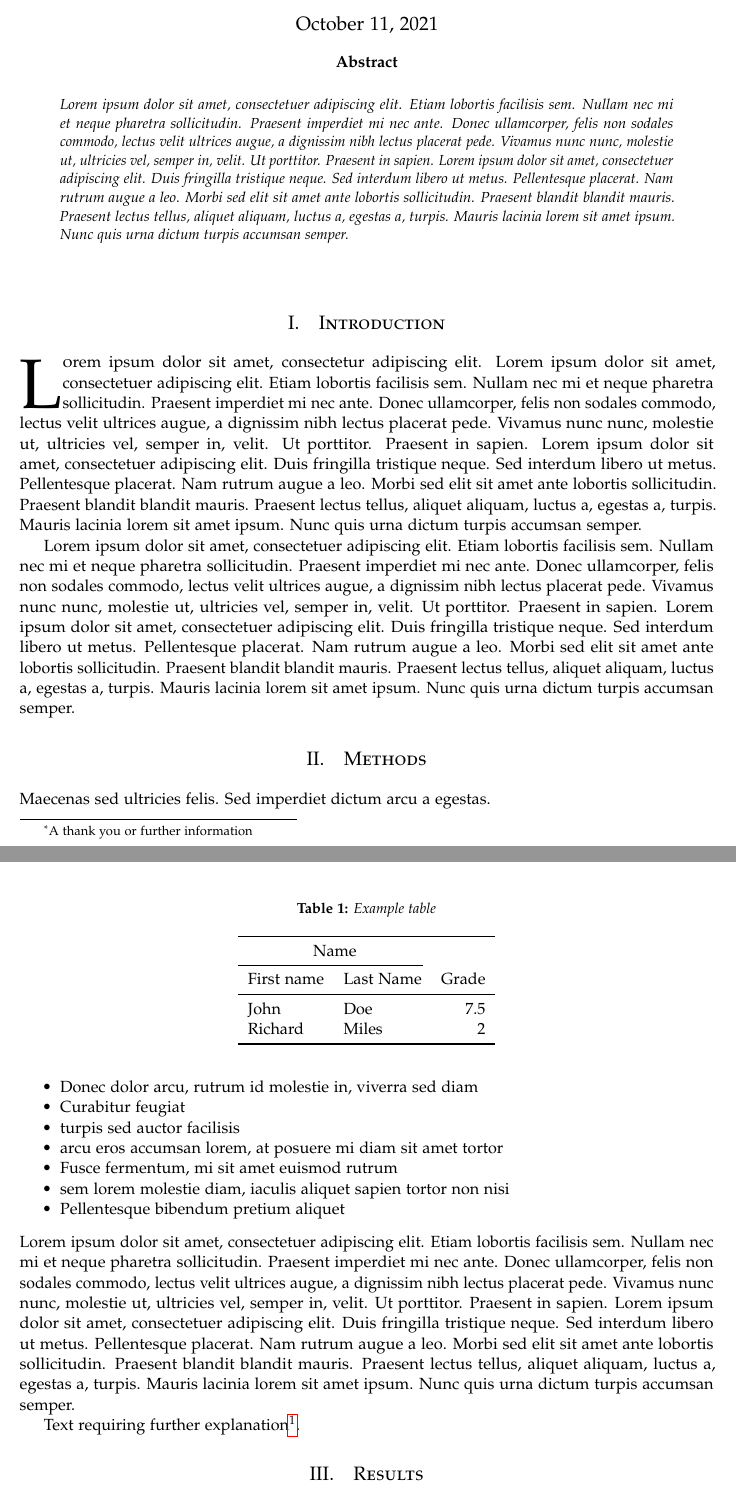
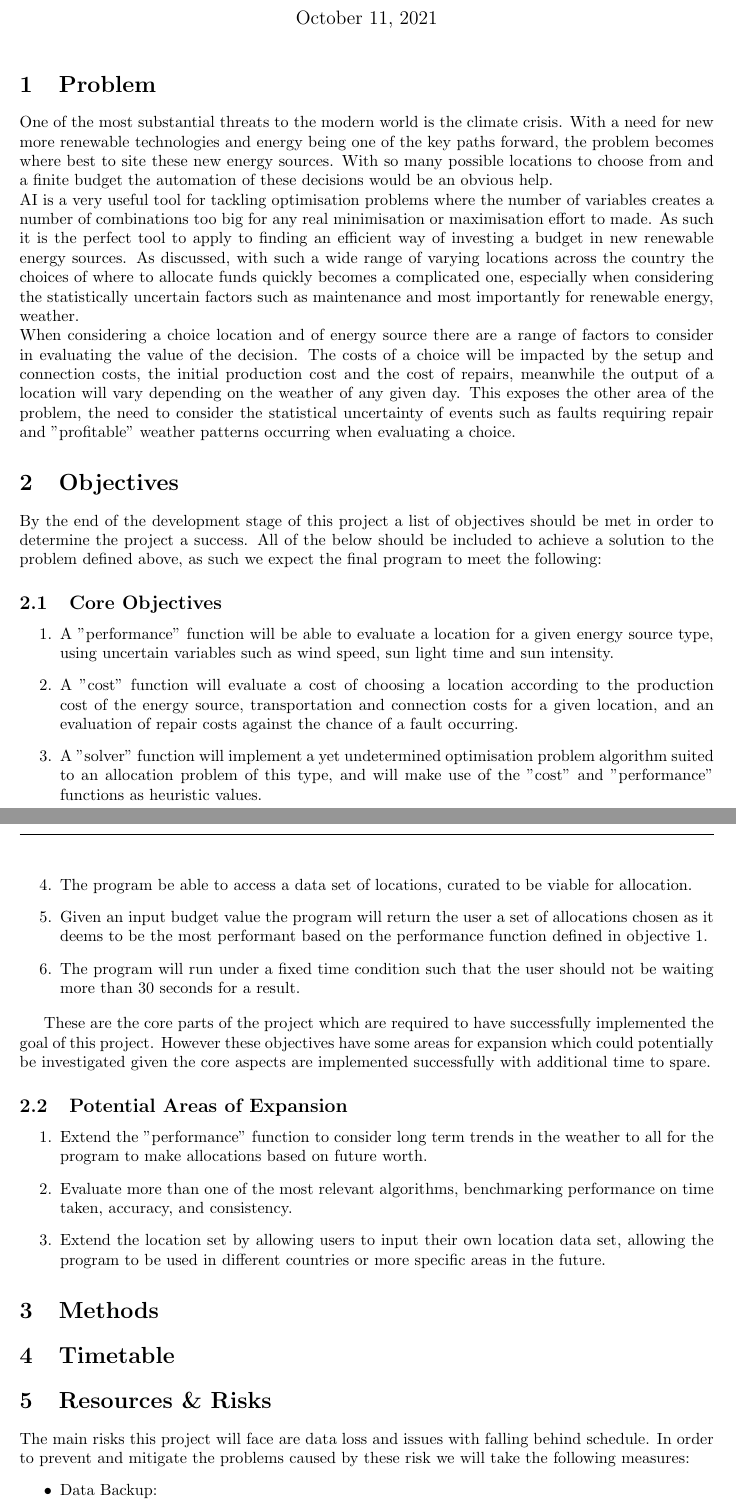
Before and after one commit to james-a-page/CS310Project, a LaTeX document (Specification.tex): two parts of pages 1 and 2 of 3 before the commit and two parts of pages 1 and 2 of 2 after it, joined at a grey line, cut so that both start at the same text. Compiled offline with pdfLaTeX.

Commit message:
Updated .tex and pdf

```diff
--- a/Specification.tex
+++ b/Specification.tex
@@ -22,18 +11,15 @@
 \renewcommand{\abstractnamefont}{\normalfont\bfseries} % Set the "Abstract" text to bold
 \renewcommand{\abstracttextfont}{\normalfont\small\itshape} % Set the abstract itself to small italic text
 
-\usepackage{titlesec} % Allows customization of titles
-\renewcommand\thesection{\Roman{section}} % Roman numerals for the sections
-\renewcommand\thesubsection{\roman{subsection}} % roman numerals for subsections
-\titleformat{\section}[block]{\large\scshape\centering}{\thesection.}{1em}{} % Change the look of the section titles
-\titleformat{\subsection}[block]{\large}{\thesubsection.}{1em}{} % Change the look of the section titles
+
 
 \usepackage{fancyhdr} % Headers and footers
 \pagestyle{fancy} % All pages have headers and footers
 \fancyhead{} % Blank out the default header
 \fancyfoot{} % Blank out the default footer
-\fancyhead[C]{Running title $\bullet$ May 2016 $\bullet$ Vol. XXI, No. 1} % Custom header text
 \fancyfoot[RO,LE]{\thepage} % Custom footer text
+\font\myfont=cmr12 at 25pt
+\font\myfon=cmr12 at 20pt
 
 \usepackage{titling} % Customizing the title section
 
@@ -71,50 +44,44 @@
 % Print the title
 \maketitle
 
-%----------------------------------------------------------------------------------------
-%	ARTICLE CONTENTS
-%----------------------------------------------------------------------------------------
+\section{Problem}
+One of the most substantial threats to the modern world is the climate crisis. With a need for new more renewable technologies and energy being one of the key paths forward, the problem becomes where best to site these new energy sources. With so many possible locations to choose from and a finite budget the automation of these decisions would be an obvious help.\\
+\noindent
+AI is a very useful tool for tackling optimisation problems where the number of variables creates a number of combinations too big for any real minimisation or maximisation effort to made. As such it is the perfect tool to apply to finding an efficient way of investing a budget in new renewable energy sources. As discussed, with such a wide range of varying locations across the country  the choices of where to allocate funds quickly becomes a complicated one, especially when considering the statistically uncertain factors such as maintenance and most importantly for renewable energy, weather. \\
+\noindent
+When considering a choice location and of energy source there are a range of factors to consider in evaluating the value of the decision. The costs of a choice will be impacted by the setup and connection costs, the initial production cost and the cost of repairs, meanwhile the output of a location will vary depending on the weather of any given day. This exposes the other area of the problem, the need to consider the statistical uncertainty of events such as faults requiring repair and "profitable" weather patterns occurring when evaluating a choice.
 
-\section{Introduction}
+%------------------------------------------------
 
-\lettrine[nindent=0em,lines=3]{L} orem ipsum dolor sit amet, consectetur adipiscing elit.
-\blindtext % Dummy text
+\section{Objectives}
 
-\blindtext % Dummy text
+By the end of the development stage of this project a list of objectives should be met in order to determine the project a success. All of the below should be included to achieve a solution to the problem defined above, as such we expect the final program to meet the following:
+\subsection{Core Objectives}
+\begin{enumerate}
+    \item A "performance" function will be able to evaluate a location for a given energy source type, using uncertain variables such as wind speed, sun light time and sun intensity.
+    \item A "cost" function will evaluate a cost of choosing a location according to the production cost of the energy source, transportation and connection costs for a given location, and an evaluation of repair costs against the chance of a fault occurring.
+    \item A "solver" function will implement a yet undetermined optimisation problem algorithm suited to an allocation problem of this type, and will make use of the "cost" and "performance" functions as heuristic values.
+    \item The program be able to access a  data set of locations, curated to be viable for allocation.
+    \item Given an input budget value the program will return the user a set of allocations chosen as it deems to be the most performant based on the performance function defined in objective 1.
+    \item The program will run under a fixed time condition such that the user should not be waiting more than 30 seconds for a result.
+\end{enumerate}
 
+These are the core parts of the project which are required to have successfully implemented the goal of this project. However these objectives have some areas for expansion which could potentially be investigated given the core aspects are implemented successfully with additional time to spare.
+\subsection{Potential Areas of Expansion}
+\begin{enumerate}
+    \item Extend the "performance" function to consider long term trends in the weather to all for the program to make allocations based on future worth.
+    \item Evaluate more than one of the most relevant algorithms, benchmarking performance on time taken, accuracy, and consistency.
+    \item Extend the location set by allowing users to input their own location data set, allowing the program to be used in different countries or more specific areas in the future.
+\end{enumerate}
 %------------------------------------------------
 
 \section{Methods}
 
-Maecenas sed ultricies felis. Sed imperdiet dictum arcu a egestas.
-\begin{itemize}
-\item Donec dolor arcu, rutrum id molestie in, viverra sed diam
-\item Curabitur feugiat
-\item turpis sed auctor facilisis
-\item arcu eros accumsan lorem, at posuere mi diam sit amet tortor
-\item Fusce fermentum, mi sit amet euismod rutrum
-\item sem lorem molestie diam, iaculis aliquet sapien tortor non nisi
-\item Pellentesque bibendum pretium aliquet
-\end{itemize}
-\blindtext % Dummy text
+%------------------------------------------------
 
-Text requiring further explanation\footnote{Example footnote}.
+\section{Timetable}
 
 %------------------------------------------------
 
-\section{Results}
+\section{Resources \& Risks}
 
-\begin{table}
-\caption{Example table}
-\centering
-\begin{tabular}{llr}
-\toprule
-\multicolumn{2}{c}{Name} \\
-\cmidrule(r){1-2}
-First name & Last Name & Grade \\
-\midrule
-John & Doe & $7.5$ \\
-Richard & Miles & $2$ \\
-\bottomrule
-\end{tabular}
-\end{table}
@@ -129 +88,5 @@ e = mc^2
-\blindtext % Dummy text
+The main risks this project will face are data loss and issues with falling behind schedule. In order to prevent and mitigate the problems caused by these risk we will take the following measures:
+\begin{itemize}
+    \item Data Backup:
+    \begin{itemize}
+        \item By using Git as a version control protocol for the project we can make use of GitHub's private repositories to keep a regularly updated backed up to a central online location.
```
Also changed, not shown: SpecificationDraft.pdf, Specification.tex (73 more changed lines).
